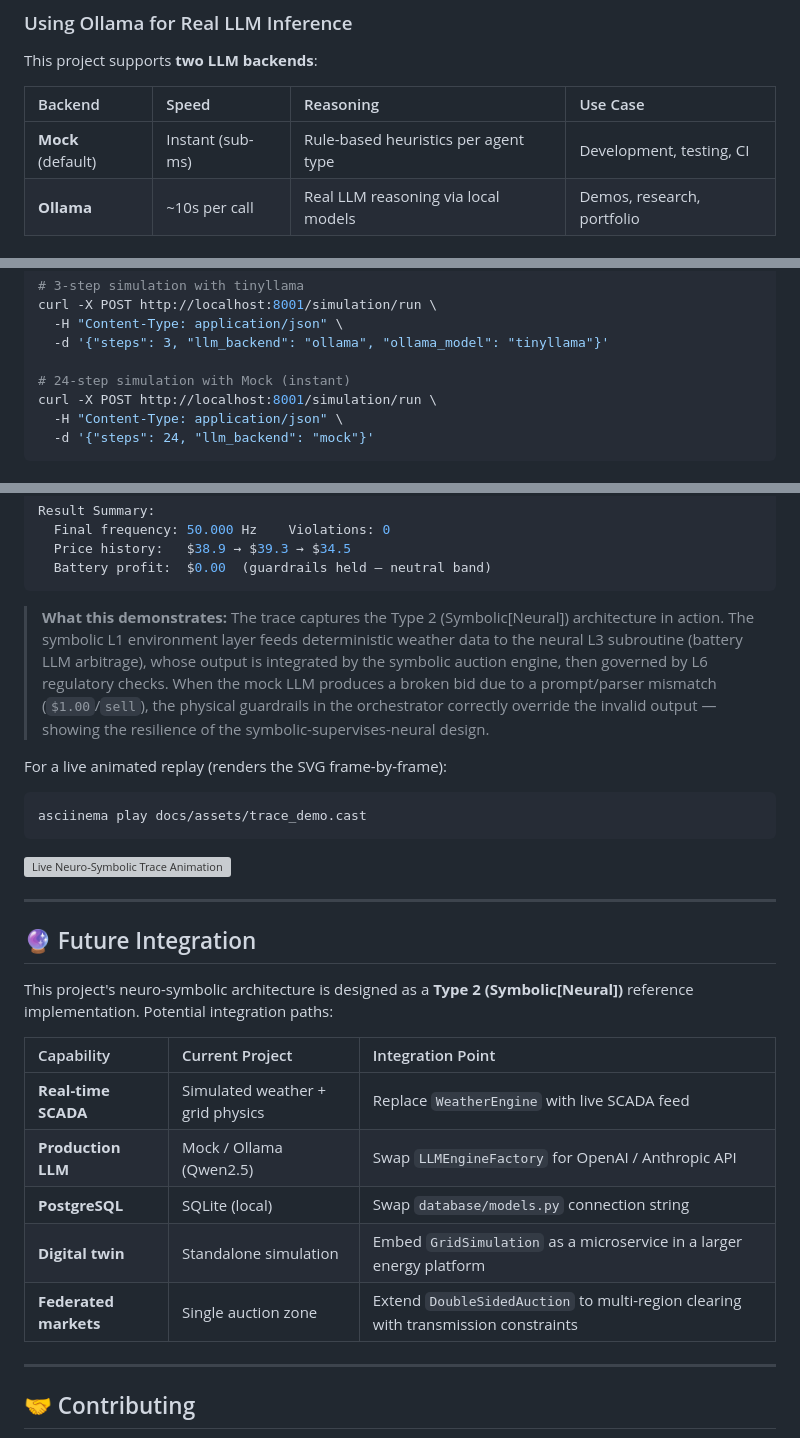
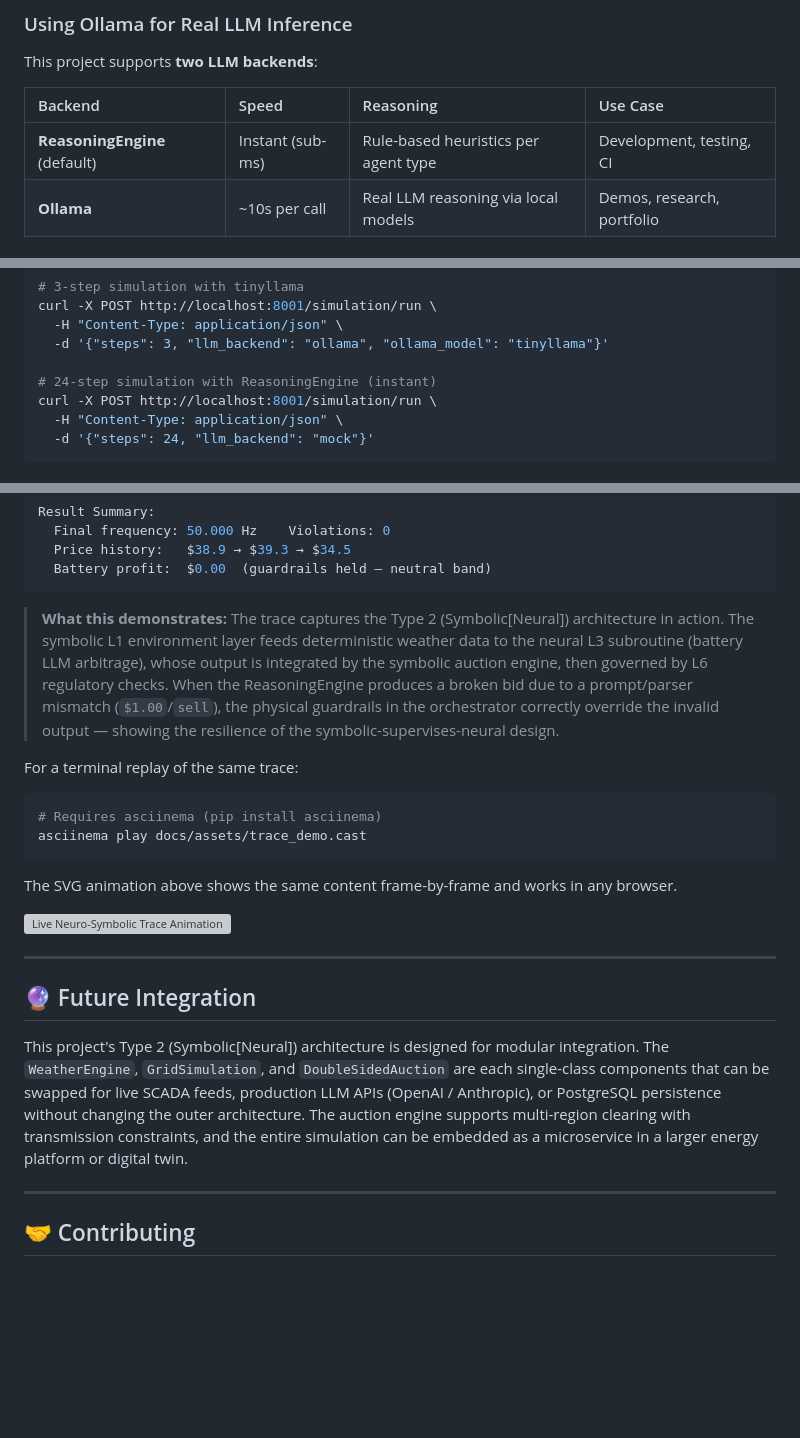
Before and after one commit to aragit/agentic-energy-grid-balancer, a Markdown page: README.md, 3 parts joined by grey strips. Rendered like a GitHub page; folded sections open; blank space fills up the shorter version; grey boxes are pictures that could not be loaded.

````diff
--- a/README.md
+++ b/README.md
@@ -333,7 +331,7 @@ This project supports **two LLM backends**:
 
 | Backend | Speed | Reasoning | Use Case |
 |:--------|:------|:-----------|:---------|
-| **Mock** (default) | Instant (sub-ms) | Rule-based heuristics per agent type | Development, testing, CI |
+| **ReasoningEngine** (default) | Instant (sub-ms) | Rule-based heuristics per agent type | Development, testing, CI |
 | **Ollama** | ~10s per call | Real LLM reasoning via local models | Demos, research, portfolio |
 
 #### Setup
@@ -369,7 +367,7 @@ curl -X POST http://localhost:8001/simulation/run \
   -H "Content-Type: application/json" \
   -d '{"steps": 3, "llm_backend": "ollama", "ollama_model": "tinyllama"}'
 
-# 24-step simulation with Mock (instant)
+# 24-step simulation with ReasoningEngine (instant)
 curl -X POST http://localhost:8001/simulation/run \
   -H "Content-Type: application/json" \
   -d '{"steps": 24, "llm_backend": "mock"}'
@@ -559,13 +557,16 @@ Result Summary:
 ```
 </details>
 
-> **What this demonstrates:** The trace captures the Type 2 (Symbolic[Neural]) architecture in action. The symbolic L1 environment layer feeds deterministic weather data to the neural L3 subroutine (battery LLM arbitrage), whose output is integrated by the symbolic auction engine, then governed by L6 regulatory checks. When the mock LLM produces a broken bid due to a prompt/parser mismatch (`$1.00`/`sell`), the physical guardrails in the orchestrator correctly override the invalid output — showing the resilience of the symbolic-supervises-neural design.
+> **What this demonstrates:** The trace captures the Type 2 (Symbolic[Neural]) architecture in action. The symbolic L1 environment layer feeds deterministic weather data to the neural L3 subroutine (battery LLM arbitrage), whose output is integrated by the symbolic auction engine, then governed by L6 regulatory checks. When the ReasoningEngine produces a broken bid due to a prompt/parser mismatch (`$1.00`/`sell`), the physical guardrails in the orchestrator correctly override the invalid output — showing the resilience of the symbolic-supervises-neural design.
 
-For a live animated replay (renders the SVG frame-by-frame):
+For a terminal replay of the same trace:
 
 ```bash
+# Requires asciinema (pip install asciinema)
 asciinema play docs/assets/trace_demo.cast
 ```
+
+The SVG animation above shows the same content frame-by-frame and works in any browser.
 
 <img src="docs/assets/neuro_symbolic_trace.svg" width="800" alt="Live Neuro-Symbolic Trace Animation"/>
 
@@ -573,15 +574,13 @@ asciinema play docs/assets/trace_demo.cast
 
 ## 🔮 Future Integration
 
-This project's neuro-symbolic architecture is designed as a **Type 2 (Symbolic[Neural])** reference implementation. Potential integration paths:
-
-| Capability | Current Project | Integration Point |
-|:---|:---|:---|
-| **Real-time SCADA** | Simulated weather + grid physics | Replace `WeatherEngine` with live SCADA feed |
-| **Production LLM** | Mock / Ollama (Qwen2.5) | Swap `LLMEngineFactory` for OpenAI / Anthropic API |
-| **PostgreSQL** | SQLite (local) | Swap `database/models.py` connection string |
-| **Digital twin** | Standalone simulation | Embed `GridSimulation` as a microservice in a larger energy platform |
-| **Federated markets** | Single auction zone | Extend `DoubleSidedAuction` to multi-region clearing with transmission constraints |
+This project's Type 2 (Symbolic[Neural]) architecture is designed for modular
+integration. The `WeatherEngine`, `GridSimulation`, and `DoubleSidedAuction`
+are each single-class components that can be swapped for live SCADA feeds,
+production LLM APIs (OpenAI / Anthropic), or PostgreSQL persistence without
+changing the outer architecture. The auction engine supports multi-region
+clearing with transmission constraints, and the entire simulation can be
+embedded as a microservice in a larger energy platform or digital twin.
 
 ---
 
````
Also changed, not shown: other parts of README.md (+26 -28 lines).
